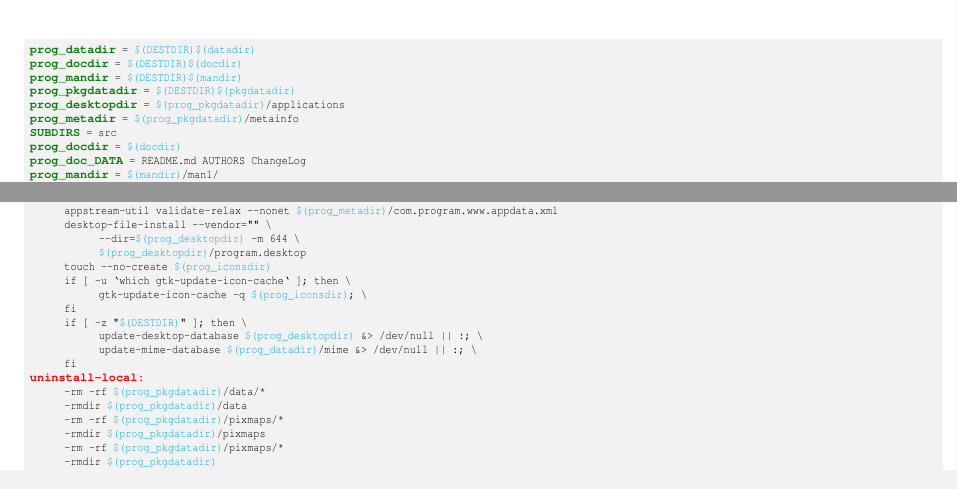
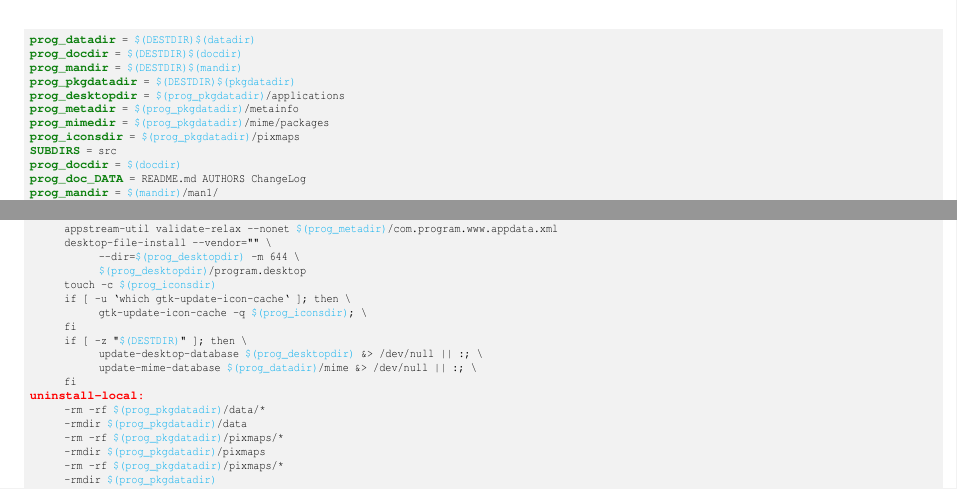
Before and after one commit to Slookeur/OPEN, a LaTeX thesis (open.tex, which reads appendix/a-autotools.tex): two parts of page 115 of 144 before the commit and two parts of page 116 of 144 after it, joined at a grey line, cut so that both start at the same text. Compiled offline with pdfLaTeX.

Commit message:
OPEN sources: mer. 26 juin 2024 14:51:54 CEST

```diff
--- a/appendix/a-autotools.tex
+++ b/appendix/a-autotools.tex
@@ -97,6 +97,8 @@ m4\_define(\bftt{project\_url}, \red{https://www.program.com})
 \dgtt{prog\_pkgdatadir} = \var{\$(DESTDIR)\$(pkgdatadir)}
 \dgtt{prog\_desktopdir} = \var{\$(prog\_pkgdatadir)}/applications
 \dgtt{prog\_metadir} = \var{\$(prog\_pkgdatadir)}/metainfo
+\dgtt{prog\_mimedir} = \var{\$(prog\_pkgdatadir)}/mime/packages
+\dgtt{prog\_iconsdir} = \var{\$(prog\_pkgdatadir)}/pixmaps
 \dgtt{SUBDIRS} = src
 \dgtt{prog\_docdir} = \var{\$(docdir)}
 \dgtt{prog\_doc\_DATA} = README.md AUTHORS ChangeLog
@@ -147,7 +149,7 @@ m4\_define(\bftt{project\_url}, \red{https://www.program.com})
 \tabul desktop-file-install --vendor="" \textbackslash
 \tabul \tabul --dir=\var{\$(prog\_desktopdir)} -m 644 \textbackslash
 \tabul \tabul \var{\$(prog\_desktopdir)}/program.desktop
-\tabul touch --no-create \var{\$(prog\_iconsdir)}
+\tabul touch -c \var{\$(prog\_iconsdir)}
 \tabul if [ -u `which gtk-update-icon-cache` ]; then \textbackslash
 \tabul \tabul gtk-update-icon-cache -q \var{\$(prog\_iconsdir)}; \textbackslash
 \tabul fi
```
Also changed, not shown: appendix/a-autotools.tex (2 more changed lines), 1 other file.
